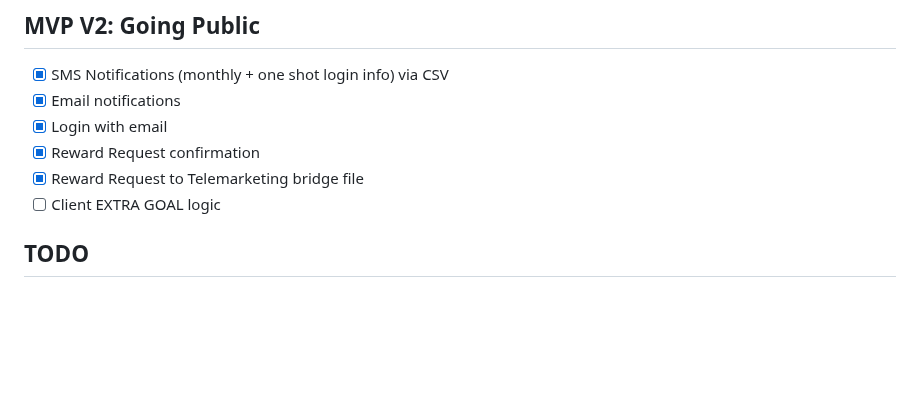
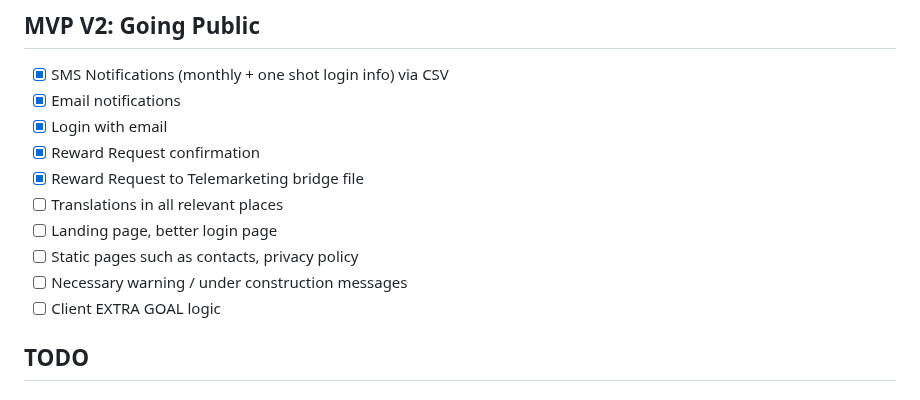
Before and after one commit to fajlajpi/bonus, a Markdown page: README.md, the part around the change. GitHub-like rendering; blank space fills up the shorter version.

```diff
--- a/README.md
+++ b/README.md
@@ -51,6 +51,10 @@ Django-based system for tracking and using loyalty points
 - [x] Login with email
 - [x] Reward Request confirmation
 - [x] Reward Request to Telemarketing bridge file
+- [ ] Translations in all relevant places
+- [ ] Landing page, better login page
+- [ ] Static pages such as contacts, privacy policy
+- [ ] Necessary warning / under construction messages
 - [ ] Client EXTRA GOAL logic
 
 ## TODO
```
